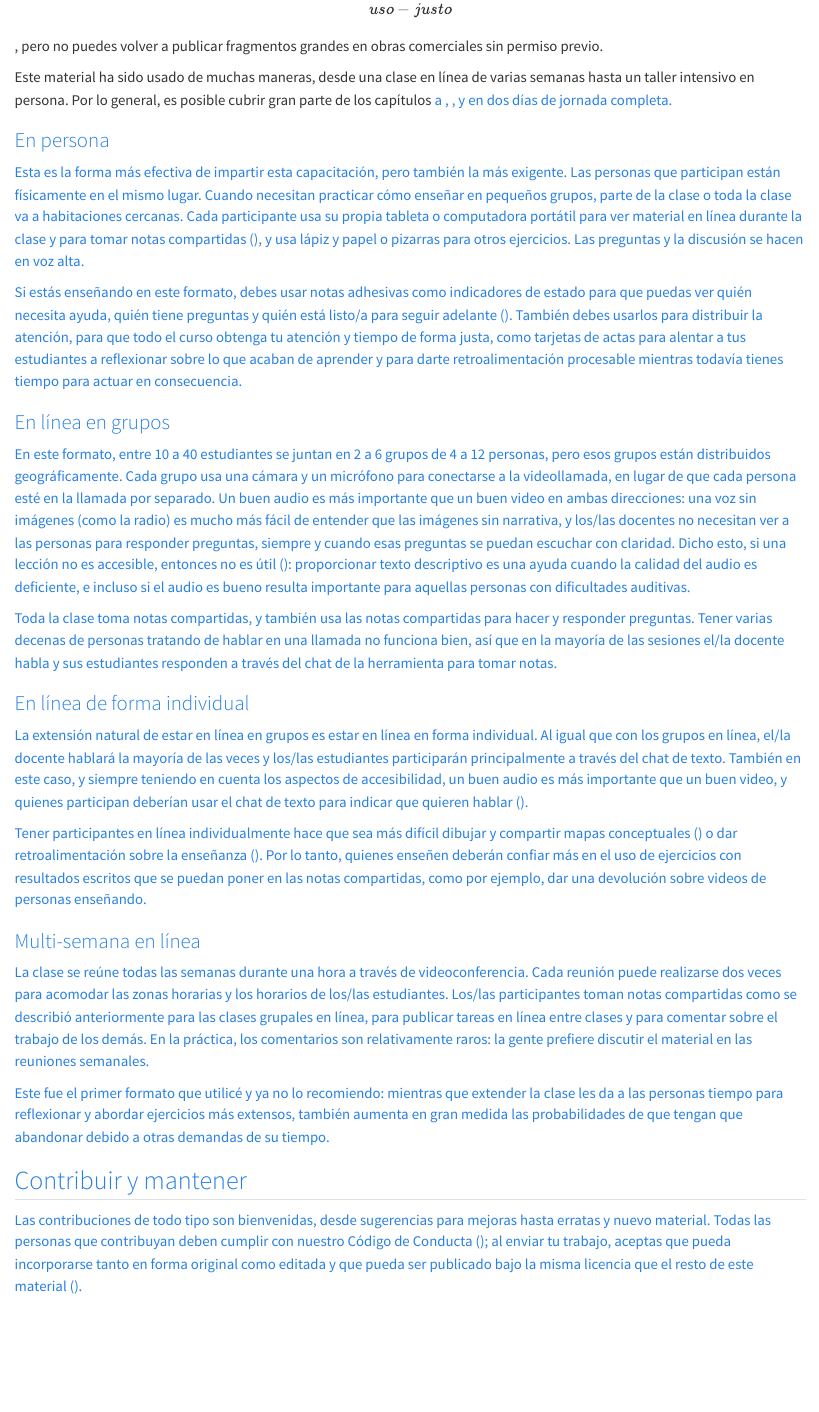
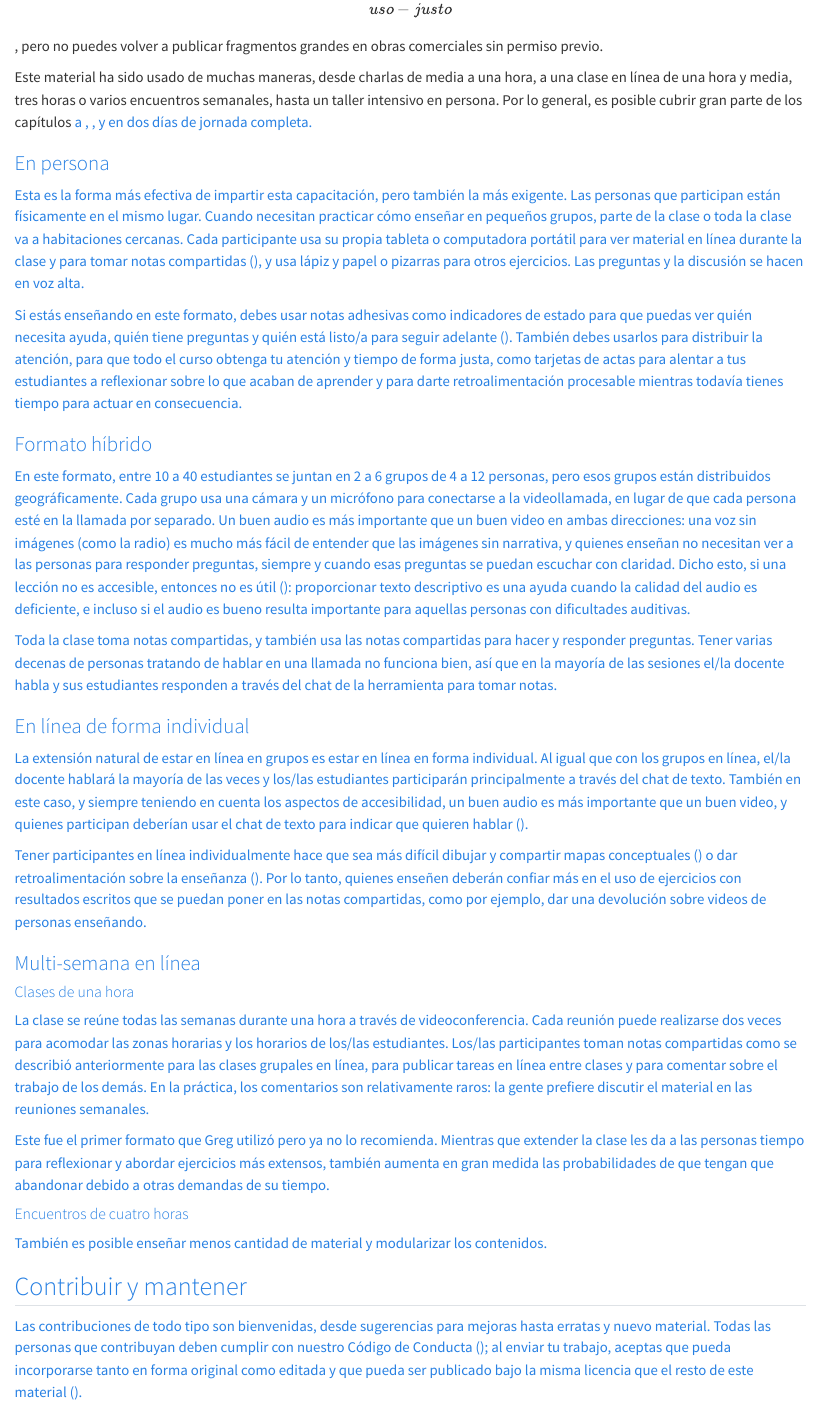
Before and after one commit to yabellini/t3es2ed, a Quarto document (joining.qmd): the page in a window 1100 px wide, from 630 px down. Rendered offline with R 4.5, knitr and Pandoc in place of Quarto, with nearby package versions.

Commit message:
Agregando opciones sobre como enseñar esto.

```diff
--- a/joining.qmd
+++ b/joining.qmd
@@ -19,7 +19,7 @@ Discute, luego edita.
 
 Como se declaró en el <a section="intro"/>, todo este material puede distribuirse y reutilizarse libremente bajo la licencia Creative Commons Atribución -- No Comercial 4.0 (<a section="license"/>). Puedes usar la versión en línea en <http://teachtogether.tech/> en cualquier clase (gratuita o paga), y puedes citar extractos breves bajo las disposiciones de \[uso justo\]\[uso-justo\], pero no puedes volver a publicar fragmentos grandes en obras comerciales sin permiso previo.
 
-Este material ha sido usado de muchas maneras, desde una clase en línea de varias semanas hasta un taller intensivo en persona. Por lo general, es posible cubrir gran parte de los capítulos <a section="models"/> a <a section="process"/>, <a section="performance"/>, y <a section="motivation"/> en dos días de jornada completa.
+Este material ha sido usado de muchas maneras, desde charlas de media a una hora, a una clase en línea de una hora y media, tres horas o varios encuentros semanales, hasta un taller intensivo en persona. Por lo general, es posible cubrir gran parte de los capítulos <a section="models"/> a <a section="process"/>, <a section="performance"/>, y <a section="motivation"/> en dos días de jornada completa.
 
 ### En persona
 
@@ -27,9 +27,9 @@ Esta es la forma más efectiva de impartir esta capacitación, pero también la
 
 Si estás enseñando en este formato, debes usar notas adhesivas como indicadores de estado para que puedas ver quién necesita ayuda, quién tiene preguntas y quién está listo/a para seguir adelante (<a section="classroom-sticky-notes"/>). También debes usarlos para distribuir la atención, para que todo el curso obtenga tu atención y tiempo de forma justa, como tarjetas de actas para alentar a tus estudiantes a reflexionar sobre lo que acaban de aprender y para darte retroalimentación procesable mientras todavía tienes tiempo para actuar en consecuencia.
 
-### En línea en grupos
+### Formato híbrido
 
-En este formato, entre 10 a 40 estudiantes se juntan en 2 a 6 grupos de 4 a 12 personas, pero esos grupos están distribuidos geográficamente. Cada grupo usa una cámara y un micrófono para conectarse a la videollamada, en lugar de que cada persona esté en la llamada por separado. Un buen audio es más importante que un buen video en ambas direcciones: una voz sin imágenes (como la radio) es mucho más fácil de entender que las imágenes sin narrativa, y los/las docentes no necesitan ver a las personas para responder preguntas, siempre y cuando esas preguntas se puedan escuchar con claridad. Dicho esto, si una lección no es accesible, entonces no es útil (<a section="motivation-accessibility"/>): proporcionar texto descriptivo es una ayuda cuando la calidad del audio es deficiente, e incluso si el audio es bueno resulta importante para aquellas personas con dificultades auditivas.
+En este formato, entre 10 a 40 estudiantes se juntan en 2 a 6 grupos de 4 a 12 personas, pero esos grupos están distribuidos geográficamente. Cada grupo usa una cámara y un micrófono para conectarse a la videollamada, en lugar de que cada persona esté en la llamada por separado. Un buen audio es más importante que un buen video en ambas direcciones: una voz sin imágenes (como la radio) es mucho más fácil de entender que las imágenes sin narrativa, y quienes enseñan no necesitan ver a las personas para responder preguntas, siempre y cuando esas preguntas se puedan escuchar con claridad. Dicho esto, si una lección no es accesible, entonces no es útil (<a section="motivation-accessibility"/>): proporcionar texto descriptivo es una ayuda cuando la calidad del audio es deficiente, e incluso si el audio es bueno resulta importante para aquellas personas con dificultades auditivas.
 
 Toda la clase toma notas compartidas, y también usa las notas compartidas para hacer y responder preguntas. Tener varias decenas de personas tratando de hablar en una llamada no funciona bien, así que en la mayoría de las sesiones el/la docente habla y sus estudiantes responden a través del chat de la herramienta para tomar notas.
 
@@ -41,9 +41,20 @@ Tener participantes en línea individualmente hace que sea más difícil dibujar
 
 ### Multi-semana en línea
 
+#### Clases de una hora
+
 La clase se reúne todas las semanas durante una hora a través de videoconferencia. Cada reunión puede realizarse dos veces para acomodar las zonas horarias y los horarios de los/las estudiantes. Los/las participantes toman notas compartidas como se describió anteriormente para las clases grupales en línea, para publicar tareas en línea entre clases y para comentar sobre el trabajo de los demás. En la práctica, los comentarios son relativamente raros: la gente prefiere discutir el material en las reuniones semanales.
 
-Este fue el primer formato que utilicé y ya no lo recomiendo: mientras que extender la clase les da a las personas tiempo para reflexionar y abordar ejercicios más extensos, también aumenta en gran medida las probabilidades de que tengan que abandonar debido a otras demandas de su tiempo.
+Este fue el primer formato que Greg utilizó pero ya no lo recomienda. Mientras que extender la clase les da a las personas tiempo para reflexionar y abordar ejercicios más extensos, también aumenta en gran medida las probabilidades de que tengan que abandonar debido a otras demandas de su tiempo.
+
+#### Encuentros de cuatro horas
+
+
+También es posible enseñar menos cantidad de material y modularizar los contenidos.
+
+
+
+
 
 ## Contribuir y mantener {#joining-contributing}
 
```
